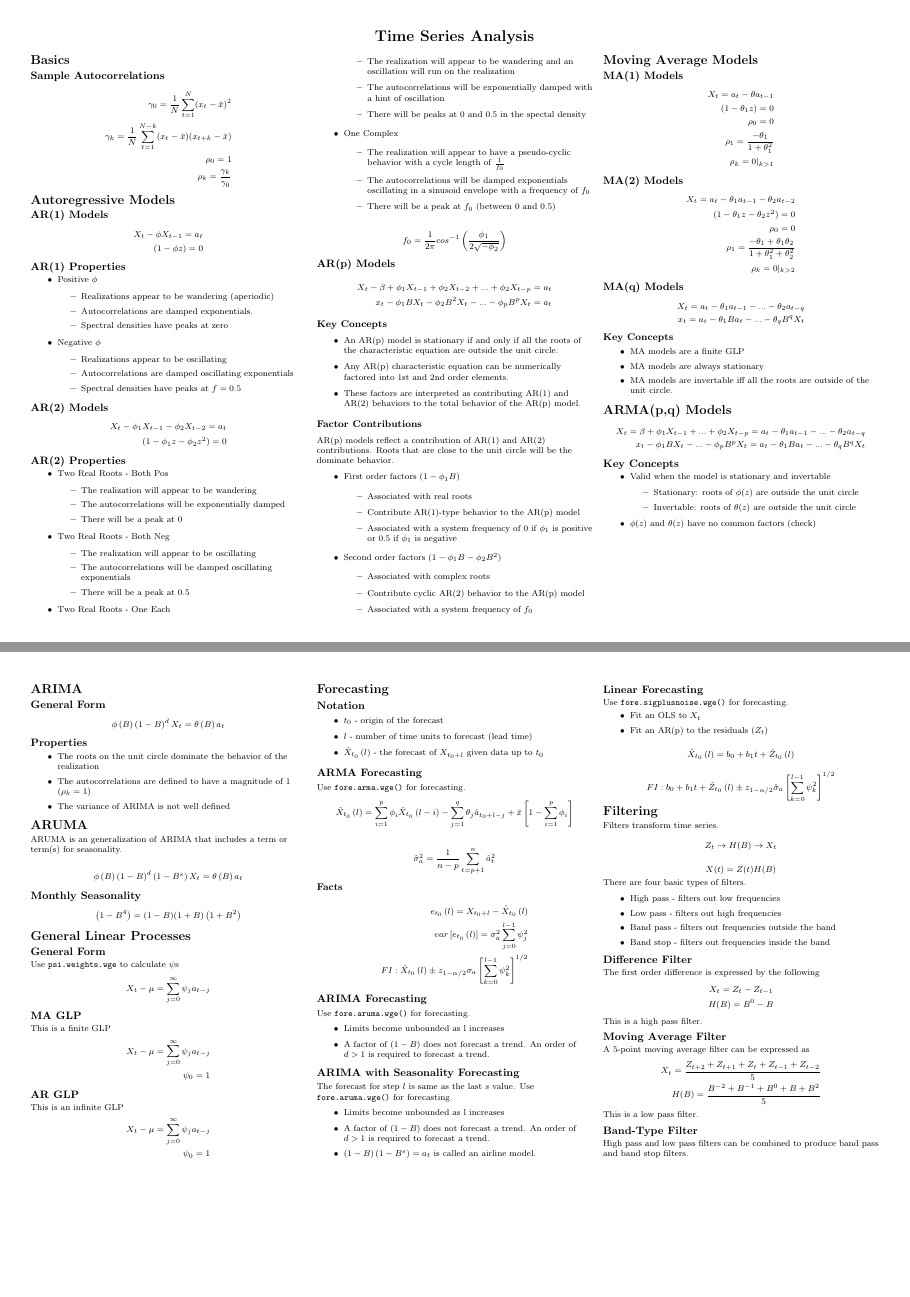
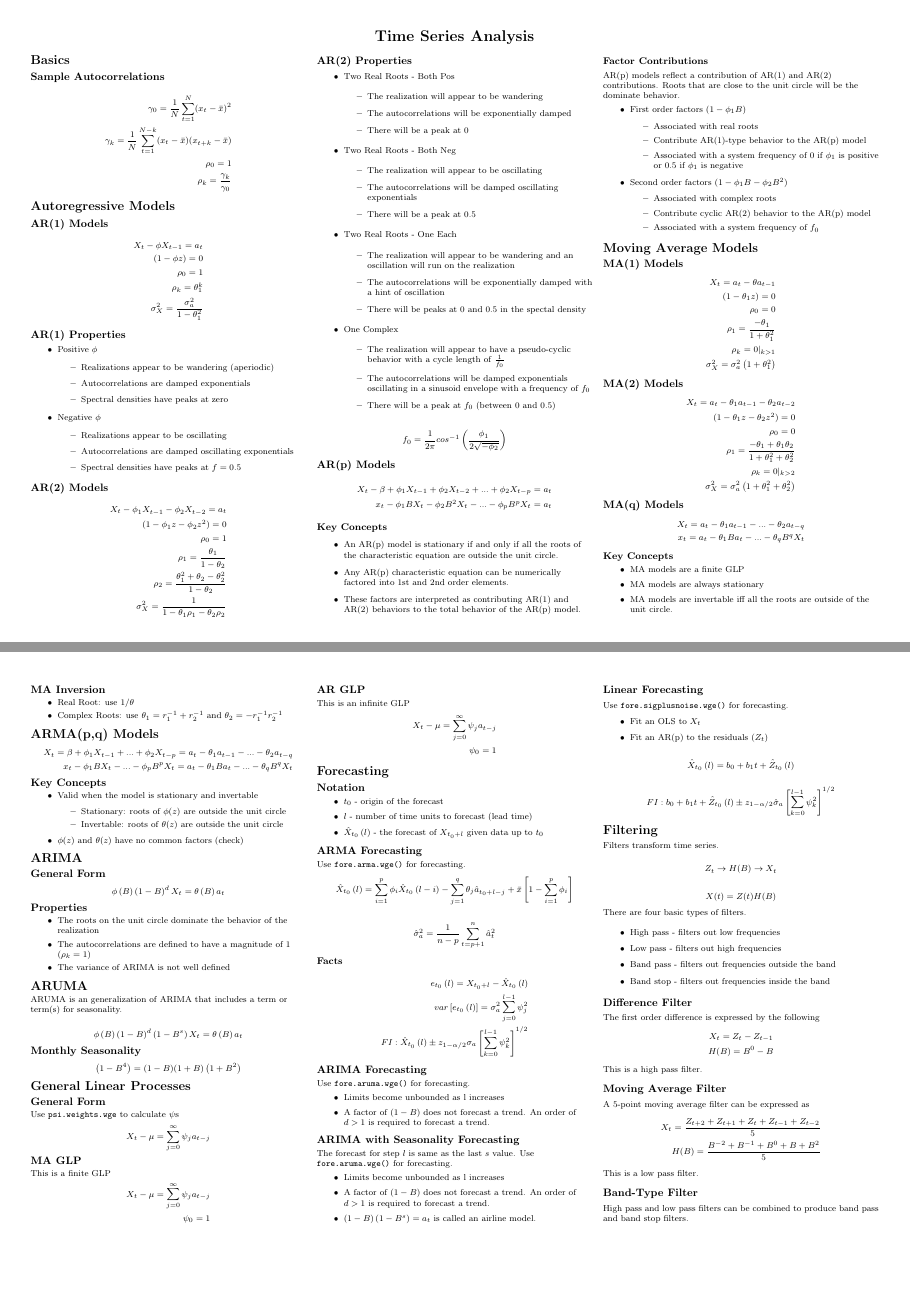
Before and after one commit to sjmiller8182/LearningTS, a LaTeX document (notes/tex/reference_sheet.tex): pages 1 and 2 of 2, joined at a grey line. Compiled offline with pdfLaTeX.

Commit message:
Add varaince to AR models Add autocorrelations to AR models

```diff
--- a/notes/tex/reference_sheet.tex
+++ b/notes/tex/reference_sheet.tex
@@ -92,7 +92,10 @@
 		\subsection{AR(1) Models}
 			\begin{align*}
 			X_t- \phi X_{t-1} = a_t \\
-		(1 - \phi z) = 0
+			(1 - \phi z) = 0 \\
+			\rho_0 = 1 \\
+			\rho_k = \theta_1^k \\
+			\sigma_X^2 = \frac{\sigma_a^2}{1 - \theta_1^2}
 			\end{align*}
 
 		\subsection{AR(1) Properties}
@@ -114,7 +117,11 @@
 		\subsection{AR(2) Models}
 			\begin{align*}
 			X_t - \phi_1 X_{t-1} - \phi_2 X_{t-2} = a_t \\
-		(1 - \phi_1 z - \phi_2 z^2) = 0
+			(1 - \phi_1 z - \phi_2 z^2) = 0 \\
+			\rho_0 = 1 \\
+			\rho_1 = \frac{\theta_1}{1 - \theta_2} \\
+			\rho_2 = \frac{\theta_1^2 + \theta_2 - \theta_2^2}{1 - \theta_2} \\
+			\sigma_X^2 = \frac{1}{1 - \theta_1\rho_1 - \theta_2\rho_2}
 			\end{align*}
 
 		\subsection{AR(2) Properties}
@@ -189,7 +196,8 @@
 		(1 - \theta_1 z) = 0 \\
 		\rho_0 = 0 \\
 		\rho_1 = \frac{-\theta_1}{1 + \theta_1^2} \\
-		\rho_k = 0 |_{k>1}
+		\rho_k = 0 |_{k>1} \\
+		\sigma_X^2 = \sigma_a^2 \left( 1 + \theta_1^2 \right)
 		\end{align*}
 
 		\subsection{MA(2) Models}
@@ -198,7 +206,8 @@
 		(1 - \theta_1 z - \theta_2 z^2) = 0 \\
 		\rho_0 = 0 \\
 		\rho_1 = \frac{-\theta_1 + \theta_1 \theta_2}{1 + \theta_1^2 + \theta_2^2} \\
-		\rho_k = 0 |_{k>2}
+		\rho_k = 0 |_{k>2} \\
+		\sigma_X^2 = \sigma_a^2 \left( 1 + \theta_1^2 + \theta_2^2 \right)
 		\end{align*}
 
 		\subsection{MA(q) Models}
@@ -212,6 +221,13 @@
 				\item MA models are a finite GLP
 				\item MA models are always stationary
 				\item MA models are invertable iff all the roots are outside of the unit circle.
+			\end{itemize}
+
+		\subsection{MA Inversion}
+		\begin{itemize}
+			\item Real Root: use $1 / \theta$
+			\item Complex Roots: use $\theta_1 = r_1^{-1} + r_2^{-1}$ and
+			$\theta_2 = -r_1^{-1} r_2^{-1}$
 		\end{itemize}
 
 	\section{ARMA(p,q) Models}
```
Also changed, not shown: notes/tex/reference_sheet.tex (4 more changed lines). Lines whose indentation alone changed are shown as unchanged.
